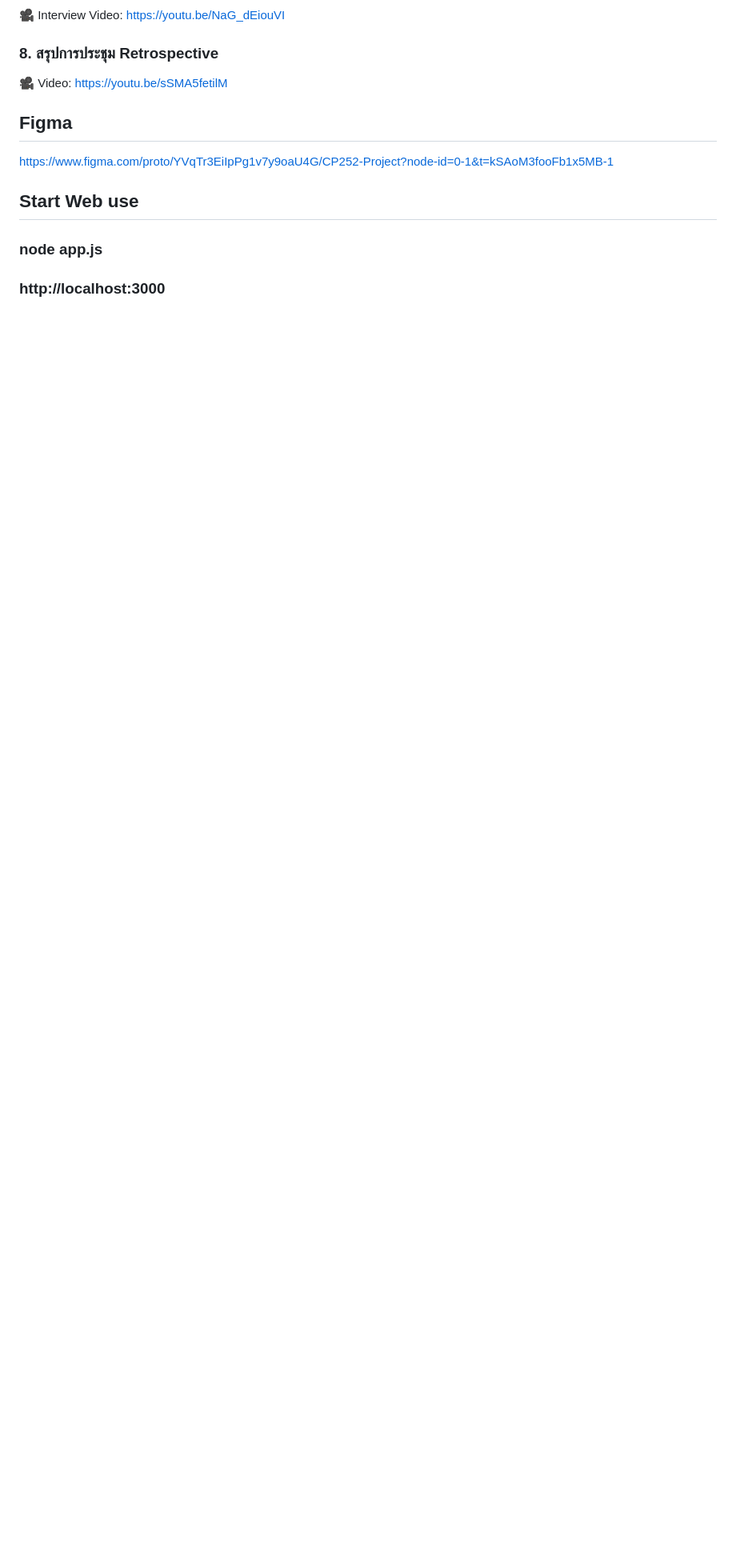
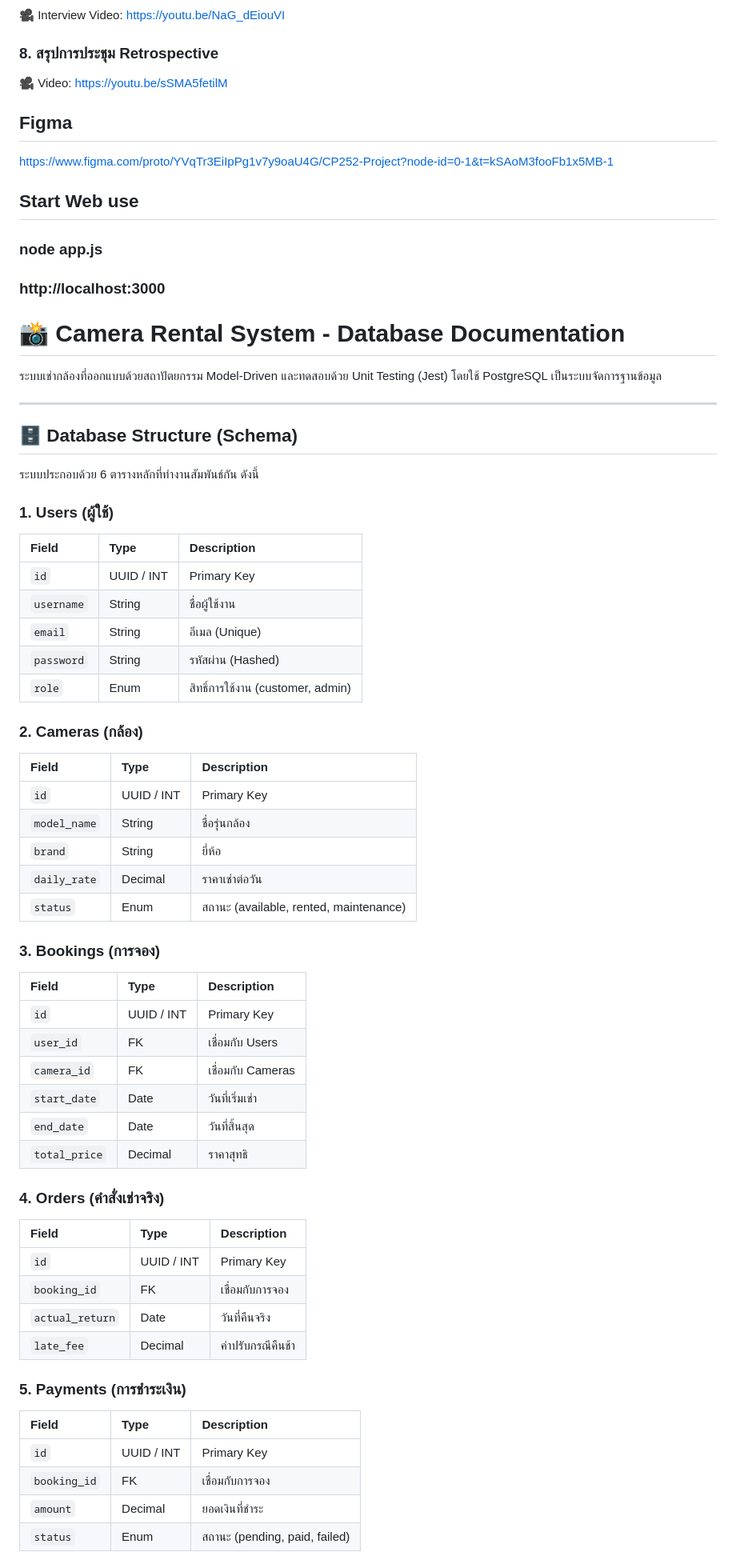
Before and after one commit to naratipswu/cp252project, a Markdown page: README.md, the part around one of its changes. Shown at 80% size. GitHub-like rendering; blank space fills up the shorter version.

Commit message:
docs: update README with database schema and ERD

```diff
--- a/README.md
+++ b/README.md
@@ -193,3 +193,58 @@ https://www.figma.com/proto/YVqTr3EiIpPg1v7y9oaU4G/CP252-Project?node-id=0-1&t=k
 ## Start Web use
 ### node app.js
 ### http://localhost:3000
+
+# 📸 Camera Rental System - Database Documentation
+
+ระบบเช่ากล้องที่ออกแบบด้วยสถาปัตยกรรม Model-Driven และทดสอบด้วย Unit Testing (Jest) โดยใช้ PostgreSQL เป็นระบบจัดการฐานข้อมูล
+
+---
+
+## 🗄️ Database Structure (Schema)
+
+ระบบประกอบด้วย 6 ตารางหลักที่ทำงานสัมพันธ์กัน ดังนี้
+
+### 1. Users (ผู้ใช้)
+| Field | Type | Description |
+| :--- | :--- | :--- |
+| `id` | UUID / INT | Primary Key |
+| `username` | String | ชื่อผู้ใช้งาน |
+| `email` | String | อีเมล (Unique) |
+| `password` | String | รหัสผ่าน (Hashed) |
+| `role` | Enum | สิทธิ์การใช้งาน (customer, admin) |
+
+### 2. Cameras (กล้อง)
+| Field | Type | Description |
+| :--- | :--- | :--- |
+| `id` | UUID / INT | Primary Key |
+| `model_name` | String | ชื่อรุ่นกล้อง |
+| `brand` | String | ยี่ห้อ |
+| `daily_rate` | Decimal | ราคาเช่าต่อวัน |
+| `status` | Enum | สถานะ (available, rented, maintenance) |
+
+### 3. Bookings (การจอง)
+| Field | Type | Description |
+| :--- | :--- | :--- |
+| `id` | UUID / INT | Primary Key |
+| `user_id` | FK | เชื่อมกับ Users |
+| `camera_id` | FK | เชื่อมกับ Cameras |
+| `start_date` | Date | วันที่เริ่มเช่า |
+| `end_date` | Date | วันที่สิ้นสุด |
+| `total_price` | Decimal | ราคาสุทธิ |
+
+### 4. Orders (คำสั่งเช่าจริง)
+| Field | Type | Description |
+| :--- | :--- | :--- |
+| `id` | UUID / INT | Primary Key |
+| `booking_id` | FK | เชื่อมกับการจอง |
+| `actual_return` | Date | วันที่คืนจริง |
+| `late_fee` | Decimal | ค่าปรับกรณีคืนช้า |
+
+### 5. Payments (การชำระเงิน)
+| Field | Type | Description |
+| :--- | :--- | :--- |
+| `id` | UUID / INT | Primary Key |
+| `booking_id` | FK | เชื่อมกับการจอง |
+| `amount` | Decimal | ยอดเงินที่ชำระ |
+| `status` | Enum | สถานะ (pending, paid, failed) |
+
```
Also changed, not shown: other parts of README.md (+18 -0 lines).
